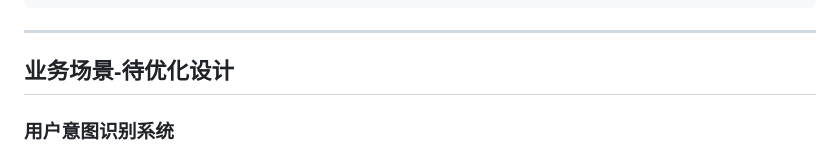
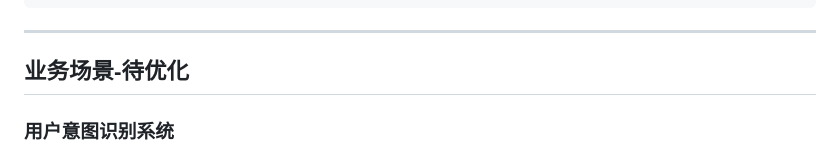
Before and after one commit to duke-mar/ITR-AI-Agent, a Markdown page: README.md, the part around the change. Drawn GitHub-style.

```diff
--- a/README.md
+++ b/README.md
@@ -124,7 +124,7 @@ intent_recognition 执行
 
 ---
 
-## 业务场景-待优化设计
+## 业务场景-待优化
 ### 用户意图识别系统
 1. “双核”引擎
 同时“填槽”和“识别意图变更”，两个关键核心模块：
```
